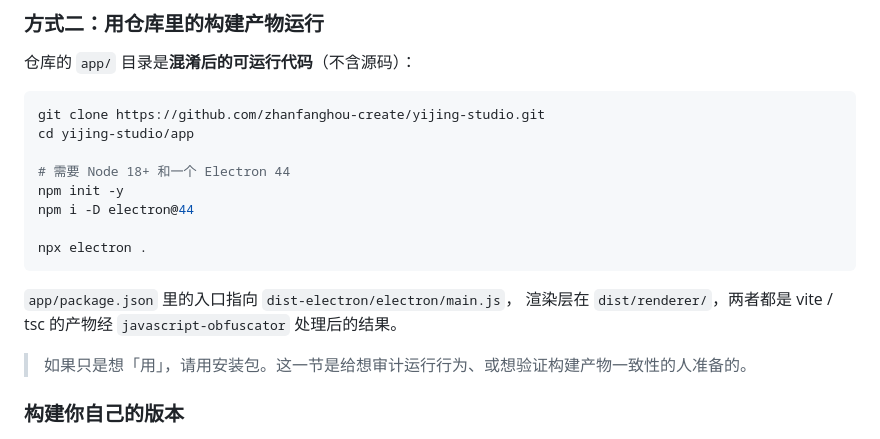
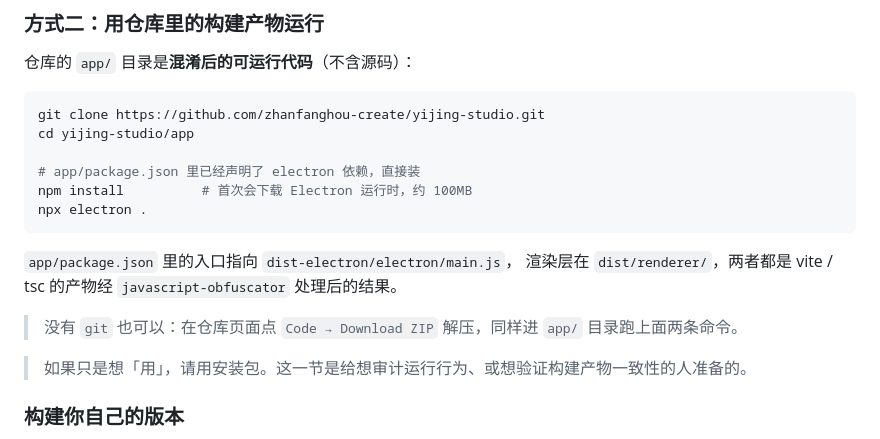
Before and after one commit to zhanfanghou-create/yijing-studio, a Markdown page: README.md, the part around the change. GitHub-like rendering.

Commit message:
docs: fix run-from-repo instructions

````diff
--- a/README.md
+++ b/README.md
@@ -234,15 +234,15 @@ Windows 桌面端 · Electron + React + React Flow · 全部模型跑在本机
 git clone https://github.com/zhanfanghou-create/yijing-studio.git
 cd yijing-studio/app
 
-# 需要 Node 18+ 和一个 Electron 44
-npm init -y
-npm i -D electron@44
-
+# app/package.json 里已经声明了 electron 依赖，直接装
+npm install          # 首次会下载 Electron 运行时，约 100MB
 npx electron .
 ```
 
 `app/package.json` 里的入口指向 `dist-electron/electron/main.js`，
 渲染层在 `dist/renderer/`，两者都是 vite / tsc 的产物经 `javascript-obfuscator` 处理后的结果。
+
+> 没有 `git` 也可以：在仓库页面点 `Code → Download ZIP` 解压，同样进 `app/` 目录跑上面两条命令。
 
 > 如果只是想「用」，请用安装包。这一节是给想审计运行行为、或想验证构建产物一致性的人准备的。
 
````
